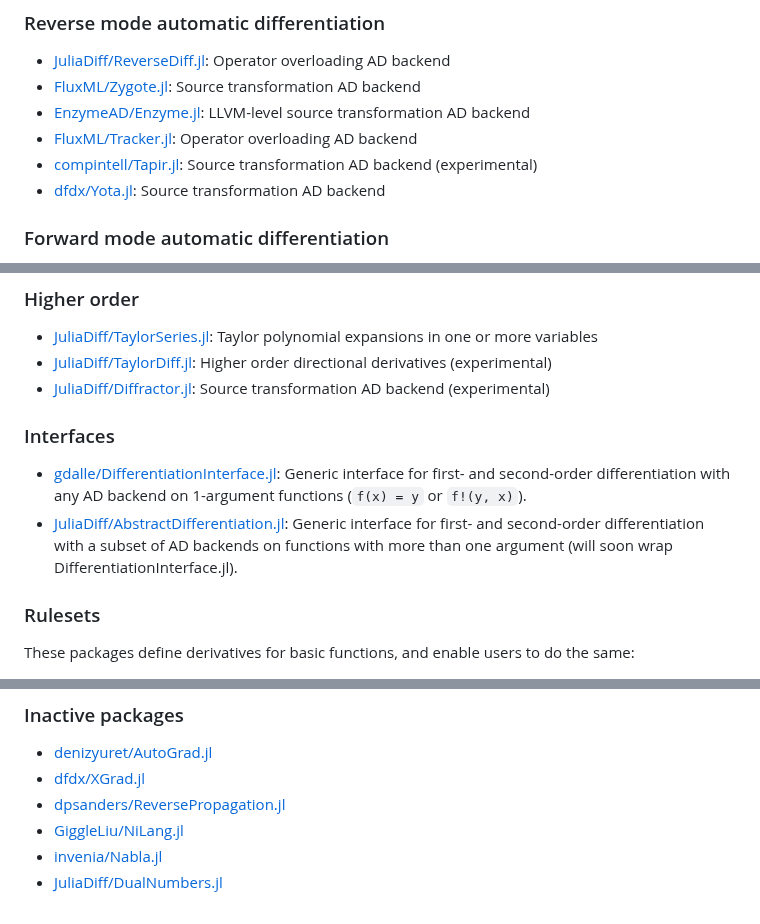
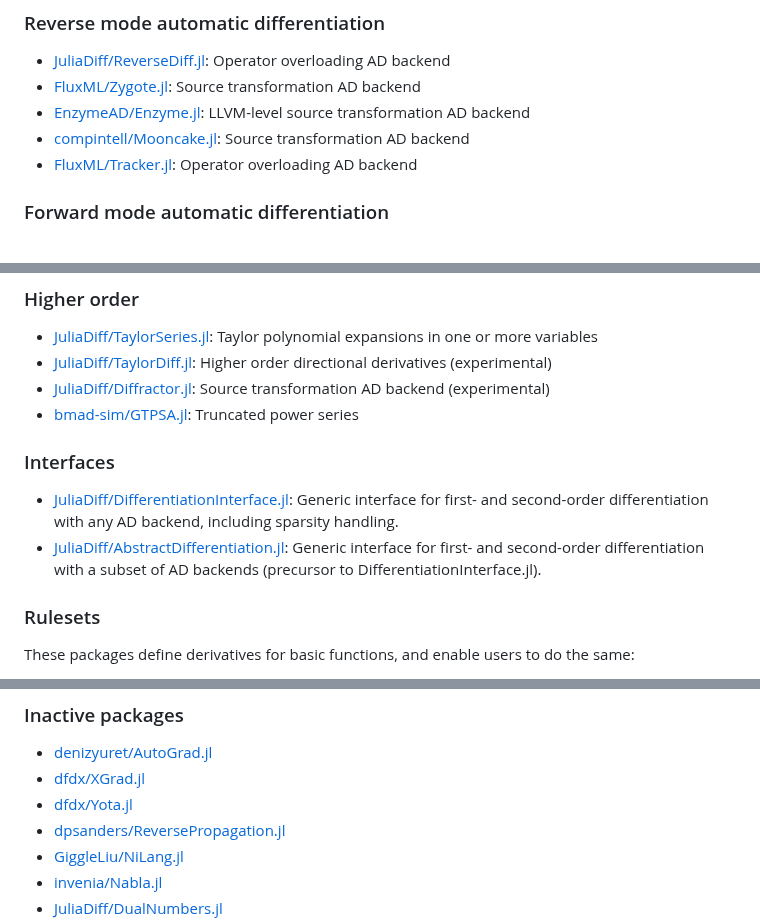
Before and after one commit to JuliaDiff/juliadiff.github.io, a Markdown page: index.md, 3 parts joined by grey strips. Drawn GitHub-style.

Commit message:
Update website

```diff
--- a/index.md
+++ b/index.md
@@ -46,9 +46,8 @@ It is worth investigating each package yourself to really understand its ins and
 - [JuliaDiff/ReverseDiff.jl](https://github.com/JuliaDiff/ReverseDiff.jl): Operator overloading AD backend
 - [FluxML/Zygote.jl](https://github.com/FluxML/Zygote.jl): Source transformation AD backend
 - [EnzymeAD/Enzyme.jl](https://github.com/EnzymeAD/Enzyme.jl): LLVM-level source transformation AD backend
+- [compintell/Mooncake.jl](https://github.com/compintell/Mooncake.jl): Source transformation AD backend
 - [FluxML/Tracker.jl](https://github.com/FluxML/Tracker.jl): Operator overloading AD backend
-- [compintell/Tapir.jl](https://github.com/compintell/Tapir.jl): Source transformation AD backend (experimental)
-- [dfdx/Yota.jl](https://github.com/dfdx/Yota.jl): Source transformation AD backend
 
 ### Forward mode automatic differentiation
 
@@ -72,11 +71,12 @@ It is worth investigating each package yourself to really understand its ins and
 - [JuliaDiff/TaylorSeries.jl](https://github.com/JuliaDiff/TaylorSeries.jl): Taylor polynomial expansions in one or more variables
 - [JuliaDiff/TaylorDiff.jl](https://github.com/JuliaDiff/TaylorDiff.jl): Higher order directional derivatives (experimental)
 - [JuliaDiff/Diffractor.jl](https://github.com/JuliaDiff/Diffractor.jl): Source transformation AD backend (experimental)
+- [bmad-sim/GTPSA.jl](https://github.com/bmad-sim/GTPSA.jl): Truncated power series
 
 ### Interfaces
 
-- [gdalle/DifferentiationInterface.jl](https://github.com/gdalle/DifferentiationInterface.jl): Generic interface for first- and second-order differentiation with any AD backend on 1-argument functions (`f(x) = y` or `f!(y, x)`).
-- [JuliaDiff/AbstractDifferentiation.jl](https://github.com/JuliaDiff/AbstractDifferentiation.jl): Generic interface for first- and second-order differentiation with a subset of AD backends on functions with more than one argument (will soon wrap DifferentiationInterface.jl).
+- [JuliaDiff/DifferentiationInterface.jl](https://github.com/JuliaDiff/DifferentiationInterface.jl): Generic interface for first- and second-order differentiation with any AD backend, including sparsity handling.
+- [JuliaDiff/AbstractDifferentiation.jl](https://github.com/JuliaDiff/AbstractDifferentiation.jl): Generic interface for first- and second-order differentiation with a subset of AD backends (precursor to DifferentiationInterface.jl).
 
 ### Rulesets
 
@@ -111,6 +111,7 @@ Some complex algorithms are not natively differentiable, which is why derivative
 
 - [denizyuret/AutoGrad.jl](https://github.com/denizyuret/AutoGrad.jl)
 - [dfdx/XGrad.jl](https://github.com/dfdx/XGrad.jl)
+- [dfdx/Yota.jl](https://github.com/dfdx/Yota.jl)
 - [dpsanders/ReversePropagation.jl](https://github.com/dpsanders/ReversePropagation.jl)
 - [GiggleLiu/NiLang.jl](https://github.com/GiggleLiu/NiLang.jl)
 - [invenia/Nabla.jl](https://github.com/invenia/Nabla.jl/)
```
Also changed, not shown: other parts of index.md (+3 -3 lines).
